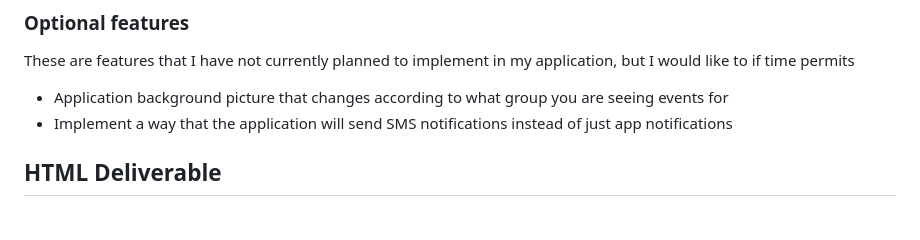
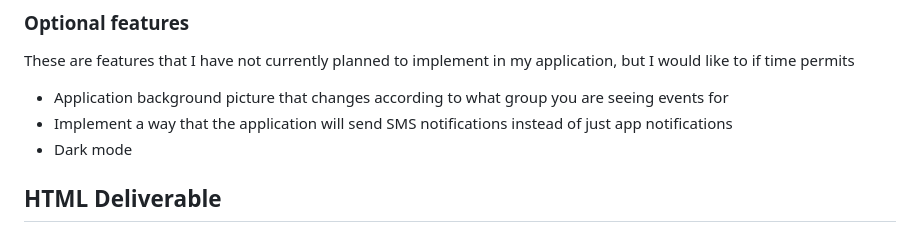
Before and after one commit to arayofjay/startup, a Markdown page: README.md, the part around the change. Drawn GitHub-style.

Commit message:
edit(README.md) modified and added an optional feature in readme

```diff
--- a/README.md
+++ b/README.md
@@ -55,6 +55,7 @@ These are features that I have not currently planned to implement in my applicat
 
 - Application background picture that changes according to what group you are seeing events for
 - Implement a way that the application will send SMS notifications instead of just app notifications
+- Dark mode
 
 ## HTML Deliverable
 
```
